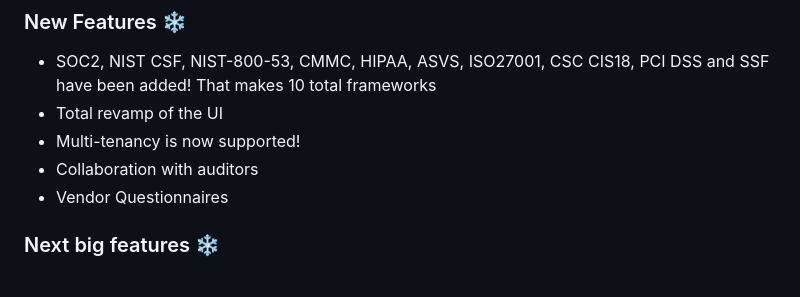
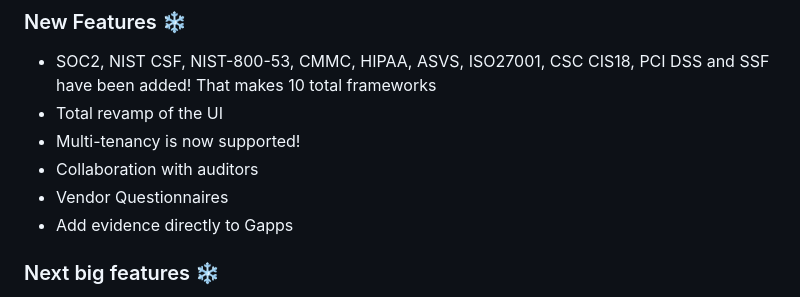
Before and after one commit to bmarsh9/gapps, a Markdown page: README.md, the part around the change. GitHub-like rendering.

Commit message:
update RM

```diff
--- a/README.md
+++ b/README.md
@@ -22,6 +22,7 @@
 - Multi-tenancy is now supported!
 - Collaboration with auditors
 - Vendor Questionnaires
+- Add evidence directly to Gapps
 
 ### Next big features :snowflake:
 - Control automation?
```
